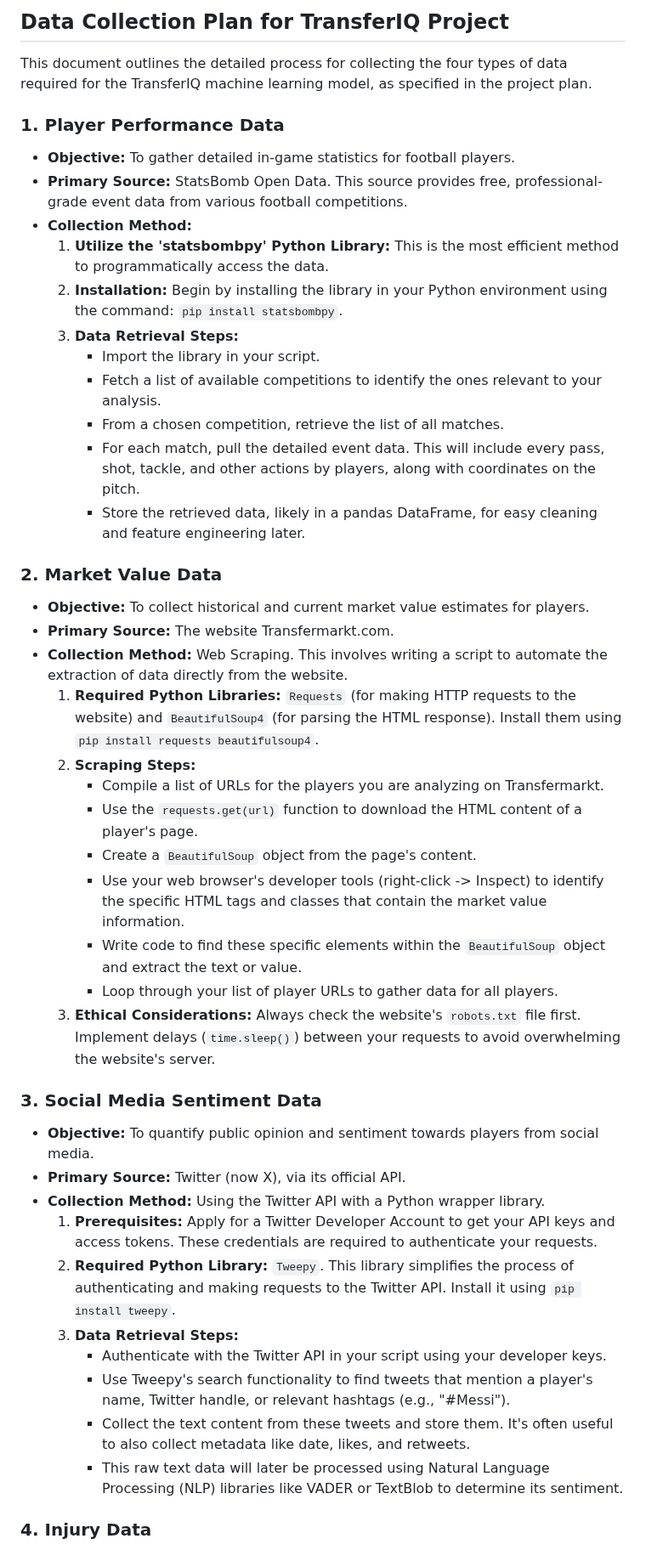
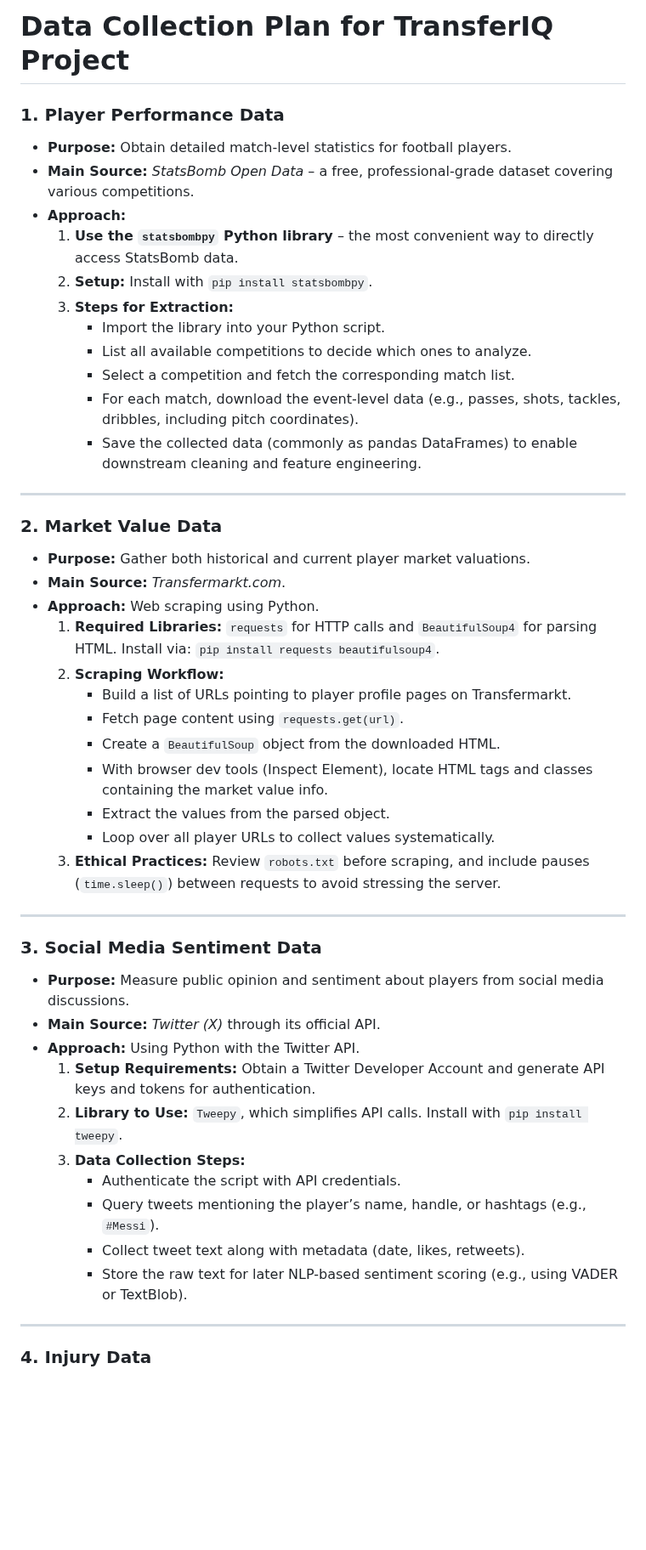
Before and after one commit to mentor-pranaya/-Dynamic-Player-Transfer-Value-Prediction-using-AI-and-Multi-source-Data-, a Markdown page: data_summary.md, the part around one of its changes. Shown at 85% size. Drawn GitHub-style; blank space fills up the shorter version.

```diff
--- a/data_summary.md
+++ b/data_summary.md
@@ -1,44 +1,48 @@
-## Data Collection Plan for TransferIQ Project
-
-This document outlines the detailed process for collecting the four types of data required for the TransferIQ machine learning model, as specified in the project plan.
+# Data Collection Plan for TransferIQ Project
 
 ### 1. Player Performance Data
-- **Objective:** To gather detailed in-game statistics for football players.
-- **Primary Source:** StatsBomb Open Data. This source provides free, professional-grade event data from various football competitions.
-- **Collection Method:**
-    1.  **Utilize the 'statsbombpy' Python Library:** This is the most efficient method to programmatically access the data.
-    2.  **Installation:** Begin by installing the library in your Python environment using the command: `pip install statsbombpy`.
-    3.  **Data Retrieval Steps:**
-        - Import the library in your script.
-        - Fetch a list of available competitions to identify the ones relevant to your analysis.
-        - From a chosen competition, retrieve the list of all matches.
-        - For each match, pull the detailed event data. This will include every pass, shot, tackle, and other actions by players, along with coordinates on the pitch.
-        - Store the retrieved data, likely in a pandas DataFrame, for easy cleaning and feature engineering later.
+- **Purpose:** Obtain detailed match-level statistics for football players.
+- **Main Source:** *StatsBomb Open Data* – a free, professional-grade dataset covering various competitions.
+- **Approach:**
+  1. **Use the `statsbombpy` Python library** – the most convenient way to directly access StatsBomb data.
+  2. **Setup:** Install with `pip install statsbombpy`.
+  3. **Steps for Extraction:**
+     - Import the library into your Python script.
+     - List all available competitions to decide which ones to analyze.
+     - Select a competition and fetch the corresponding match list.
+     - For each match, download the event-level data (e.g., passes, shots, tackles, dribbles, including pitch coordinates).
+     - Save the collected data (commonly as pandas DataFrames) to enable downstream cleaning and feature engineering.
+
+---
 
 ### 2. Market Value Data
-- **Objective:** To collect historical and current market value estimates for players.
-- **Primary Source:** The website Transfermarkt.com.
-- **Collection Method:** Web Scraping. This involves writing a script to automate the extraction of data directly from the website.
-    1.  **Required Python Libraries:** `Requests` (for making HTTP requests to the website) and `BeautifulSoup4` (for parsing the HTML response). Install them using `pip install requests beautifulsoup4`.
-    2.  **Scraping Steps:**
-        - Compile a list of URLs for the players you are analyzing on Transfermarkt.
-        - Use the `requests.get(url)` function to download the HTML content of a player's page.
-        - Create a `BeautifulSoup` object from the page's content.
-        - Use your web browser's developer tools (right-click -> Inspect) to identify the specific HTML tags and classes that contain the market value information.
-        - Write code to find these specific elements within the `BeautifulSoup` object and extract the text or value.
-        - Loop through your list of player URLs to gather data for all players.
-    3.  **Ethical Considerations:** Always check the website's `robots.txt` file first. Implement delays (`time.sleep()`) between your requests to avoid overwhelming the website's server.
+- **Purpose:** Gather both historical and current player market valuations.
+- **Main Source:** *Transfermarkt.com*.
+- **Approach:** Web scraping using Python.
+  1. **Required Libraries:** `requests` for HTTP calls and `BeautifulSoup4` for parsing HTML. Install via: `pip install requests beautifulsoup4`.
+  2. **Scraping Workflow:**
+     - Build a list of URLs pointing to player profile pages on Transfermarkt.
+     - Fetch page content using `requests.get(url)`.
+     - Create a `BeautifulSoup` object from the downloaded HTML.
+     - With browser dev tools (Inspect Element), locate HTML tags and classes containing the market value info.
+     - Extract the values from the parsed object.
+     - Loop over all player URLs to collect values systematically.
+  3. **Ethical Practices:** Review `robots.txt` before scraping, and include pauses (`time.sleep()`) between requests to avoid stressing the server.
+
+---
 
 ### 3. Social Media Sentiment Data
-- **Objective:** To quantify public opinion and sentiment towards players from social media.
-- **Primary Source:** Twitter (now X), via its official API.
-- **Collection Method:** Using the Twitter API with a Python wrapper library.
-    1.  **Prerequisites:** Apply for a Twitter Developer Account to get your API keys and access tokens. These credentials are required to authenticate your requests.
-    2.  **Required Python Library:** `Tweepy`. This library simplifies the process of authenticating and making requests to the Twitter API. Install it using `pip install tweepy`.
-    3.  **Data Retrieval Steps:**
-        - Authenticate with the Twitter API in your script using your developer keys.
-        - Use Tweepy's search functionality to find tweets that mention a player's name, Twitter handle, or relevant hashtags (e.g., "#Messi").
-        - Collect the text content from these tweets and store them. It's often useful to also collect metadata like date, likes, and retweets.
-        - This raw text data will later be processed using Natural Language Processing (NLP) libraries like VADER or TextBlob to determine its sentiment.
+- **Purpose:** Measure public opinion and sentiment about players from social media discussions.
+- **Main Source:** *Twitter (X)* through its official API.
+- **Approach:** Using Python with the Twitter API.
+  1. **Setup Requirements:** Obtain a Twitter Developer Account and generate API keys and tokens for authentication.
+  2. **Library to Use:** `Tweepy`, which simplifies API calls. Install with `pip install tweepy`.
+  3. **Data Collection Steps:**
+     - Authenticate the script with API credentials.
+     - Query tweets mentioning the player’s name, handle, or hashtags (e.g., `#Messi`).
+     - Collect tweet text along with metadata (date, likes, retweets).
+     - Store the raw text for later NLP-based sentiment scoring (e.g., using VADER or TextBlob).
+
+---
 
 ### 4. Injury Data
```
Also changed, not shown: other parts of data_summary.md (+6 -6 lines).
